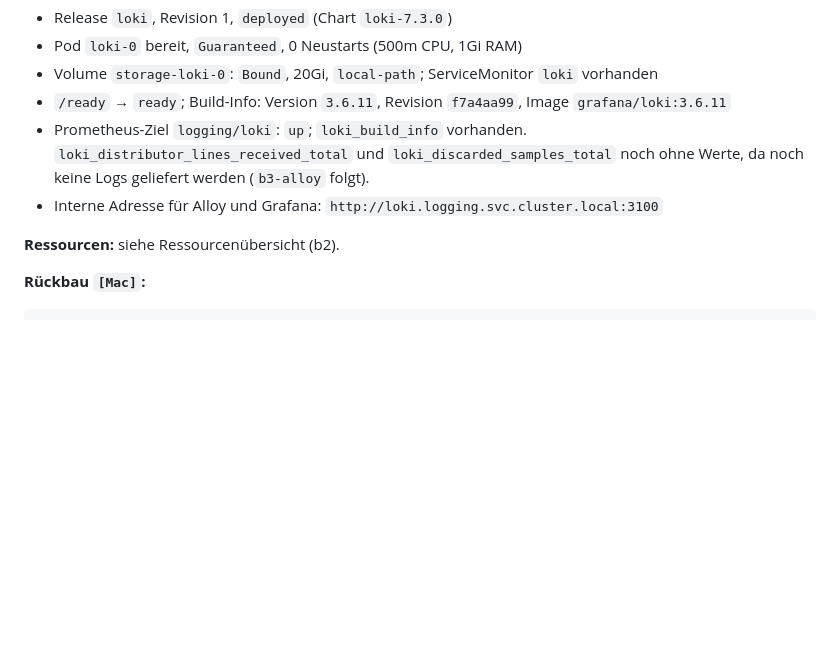
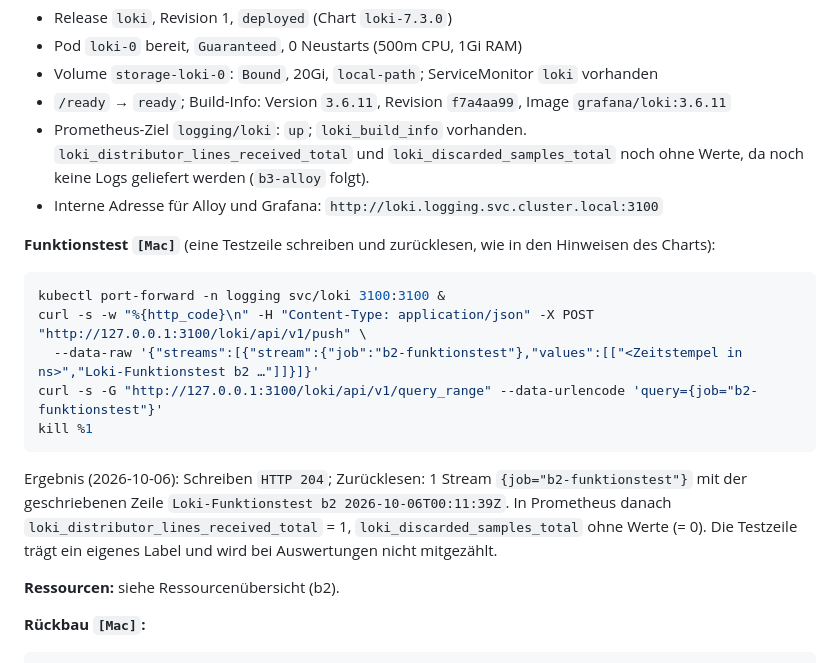
Before and after one commit to artamrj/puris-performance-experiments, a Markdown page: AUFBAU.md, the part around the change. GitHub-like rendering; blank space fills up the shorter version.

Commit message:
docs: add b2-loki functional test

````diff
--- a/AUFBAU.md
+++ b/AUFBAU.md
@@ -362,6 +362,16 @@ Ergebnis:
 - Prometheus-Ziel `logging/loki`: `up`; `loki_build_info` vorhanden. `loki_distributor_lines_received_total` und `loki_discarded_samples_total` noch ohne Werte, da noch keine Logs geliefert werden (`b3-alloy` folgt).
 - Interne Adresse für Alloy und Grafana: `http://loki.logging.svc.cluster.local:3100`
 
+**Funktionstest `[Mac]`** (eine Testzeile schreiben und zurücklesen, wie in den Hinweisen des Charts):
+```bash
+kubectl port-forward -n logging svc/loki 3100:3100 &
+curl -s -w "%{http_code}\n" -H "Content-Type: application/json" -X POST "http://127.0.0.1:3100/loki/api/v1/push" \
+  --data-raw '{"streams":[{"stream":{"job":"b2-funktionstest"},"values":[["<Zeitstempel in ns>","Loki-Funktionstest b2 …"]]}]}'
+curl -s -G "http://127.0.0.1:3100/loki/api/v1/query_range" --data-urlencode 'query={job="b2-funktionstest"}'
+kill %1
+```
+Ergebnis (2026-10-06): Schreiben `HTTP 204`; Zurücklesen: 1 Stream `{job="b2-funktionstest"}` mit der geschriebenen Zeile `Loki-Funktionstest b2 2026-10-06T00:11:39Z`. In Prometheus danach `loki_distributor_lines_received_total` = 1, `loki_discarded_samples_total` ohne Werte (= 0). Die Testzeile trägt ein eigenes Label und wird bei Auswertungen nicht mitgezählt.
+
 **Ressourcen:** siehe Ressourcenübersicht (b2).
 
 **Rückbau `[Mac]`:**
````
Also changed, not shown: LABORBUCH.md (+2 -0 lines).
